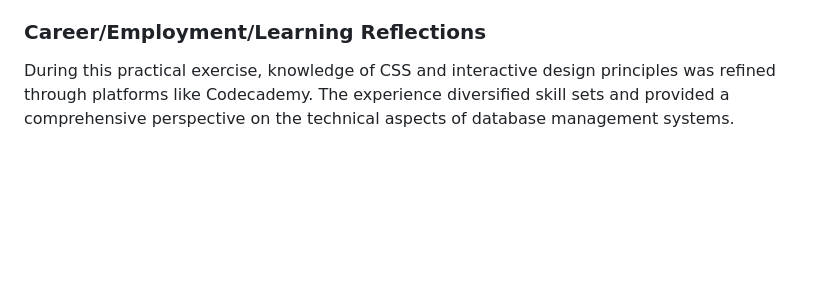
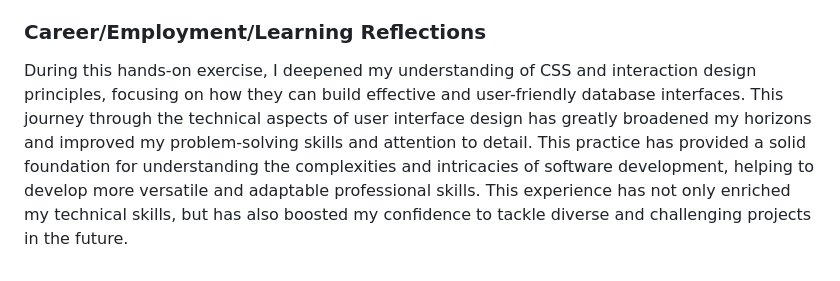
Before and after one commit to Fengjiayan/CP3402, a Markdown page: prac5/ReadMe.md, the part around the change. GitHub-like rendering; blank space fills up the shorter version.

```diff
--- a/prac5/ReadMe.md
+++ b/prac5/ReadMe.md
@@ -33,4 +33,4 @@ Completing these enhancements took approximately four hours, including testing a
 These interface adjustments go beyond superficial changes; they are about improving user interaction and visual accessibility. The modifications reflect dedication to creating an intuitive and efficient user interface.
 
 ### Career/Employment/Learning Reflections
-During this practical exercise, knowledge of CSS and interactive design principles was refined through platforms like Codecademy. The experience diversified skill sets and provided a comprehensive perspective on the technical aspects of database management systems.
+During this hands-on exercise, I deepened my understanding of CSS and interaction design principles, focusing on how they can build effective and user-friendly database interfaces. This journey through the technical aspects of user interface design has greatly broadened my horizons and improved my problem-solving skills and attention to detail. This practice has provided a solid foundation for understanding the complexities and intricacies of software development, helping to develop more versatile and adaptable professional skills. This experience has not only enriched my technical skills, but has also boosted my confidence to tackle diverse and challenging projects in the future.
```
